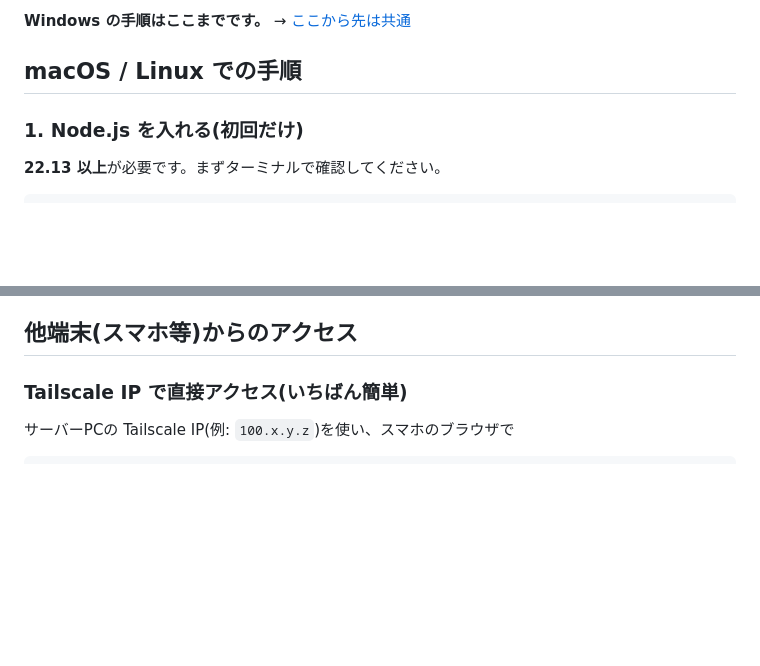
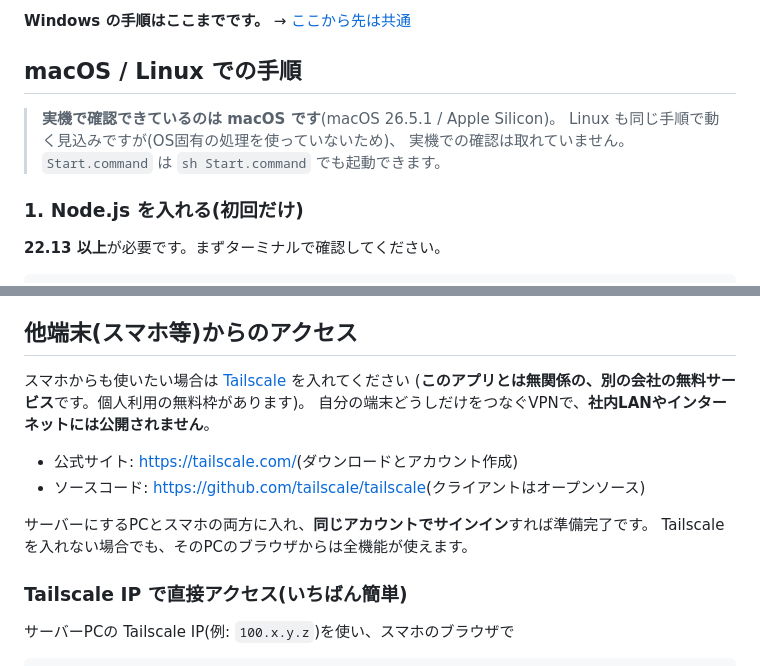
Before and after one commit to m-higashi/focus-tracker, a Markdown page: README.md, 2 parts joined by grey strips. Drawn GitHub-style; blank space fills up the shorter version.

Commit message:
READMEにTailscaleの案内を追加し、Linuxが未検証であることを明記
- 「他端末からのアクセス」の冒頭にTailscaleが何かと入手先（公式サイト・
  github.com/tailscale/tailscale）を追記。別サービスであることと無料枠にも触れた
- macOS / Linux の節に、実機確認済みはmacOSのみでLinuxは未検証である旨を明記

Co-Authored-By: Claude Fable 5 <noreply@anthropic.com>
Claude-Session: https://claude.ai/code/session_01P3JusKxd3PVPxB6FqrmCeR

```diff
--- a/README.md
+++ b/README.md
@@ -99,6 +99,10 @@ pm2 save
 **Windows の手順はここまでです。** → [ここから先は共通](#ここから先は共通)
 
 ## macOS / Linux での手順
+
+> **実機で確認できているのは macOS です**(macOS 26.5.1 / Apple Silicon)。
+> Linux も同じ手順で動く見込みですが(OS固有の処理を使っていないため)、
+> 実機での確認は取れていません。`Start.command` は `sh Start.command` でも起動できます。
 
 ### 1. Node.js を入れる(初回だけ)
 
@@ -203,6 +207,16 @@ chmod +x Start.command
 
 ## 他端末(スマホ等)からのアクセス
 
+スマホからも使いたい場合は [Tailscale](https://tailscale.com/) を入れてください
+(**このアプリとは無関係の、別の会社の無料サービス**です。個人利用の無料枠があります)。
+自分の端末どうしだけをつなぐVPNで、**社内LANやインターネットには公開されません**。
+
+- 公式サイト: <https://tailscale.com/>(ダウンロードとアカウント作成)
+- ソースコード: <https://github.com/tailscale/tailscale>(クライアントはオープンソース)
+
+サーバーにするPCとスマホの両方に入れ、**同じアカウントでサインイン**すれば準備完了です。
+Tailscale を入れない場合でも、そのPCのブラウザからは全機能が使えます。
+
 ### Tailscale IP で直接アクセス(いちばん簡単)
 
 サーバーPCの Tailscale IP(例: `100.x.y.z`)を使い、スマホのブラウザで
```
Also changed, not shown: other parts of README.md (+1 -1 lines).
